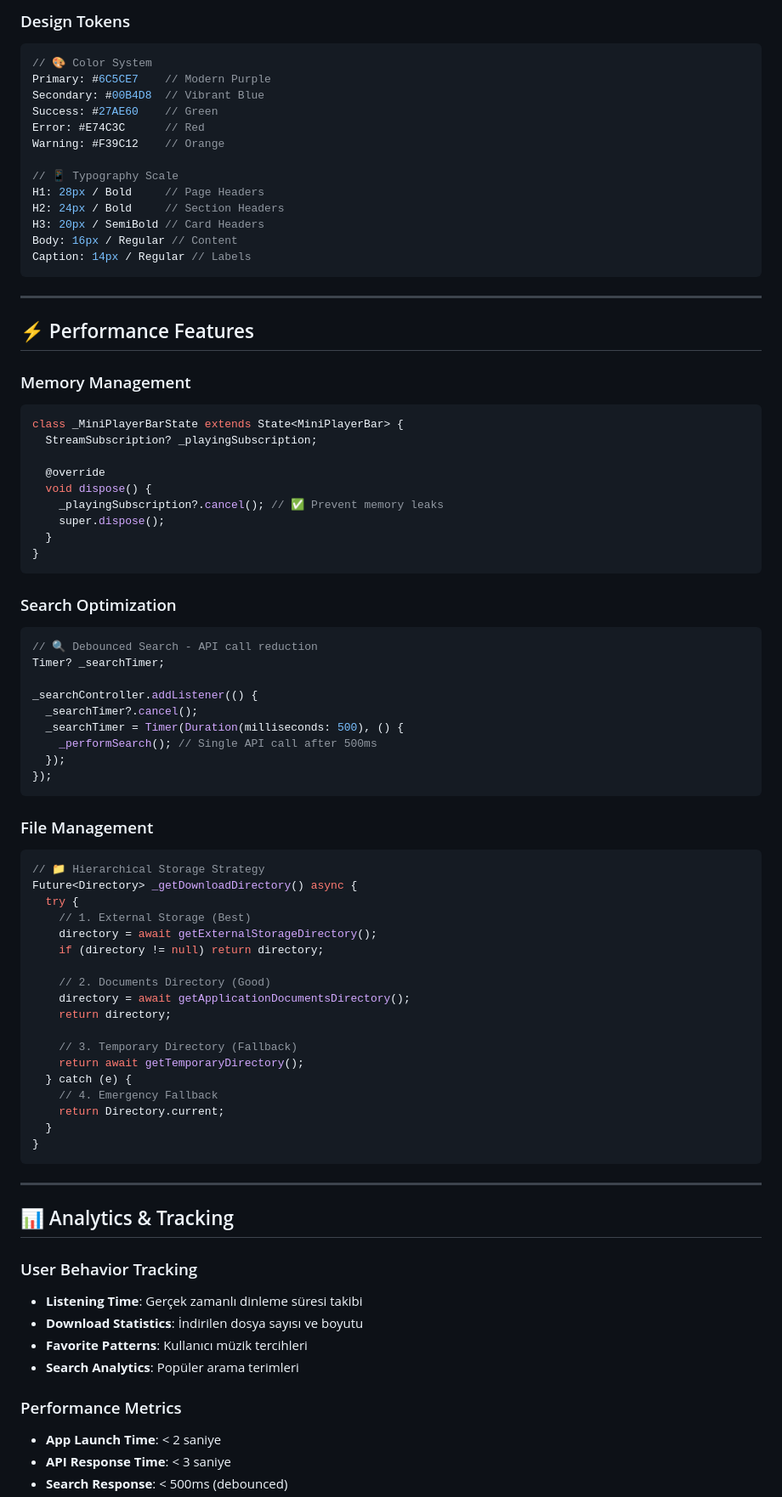
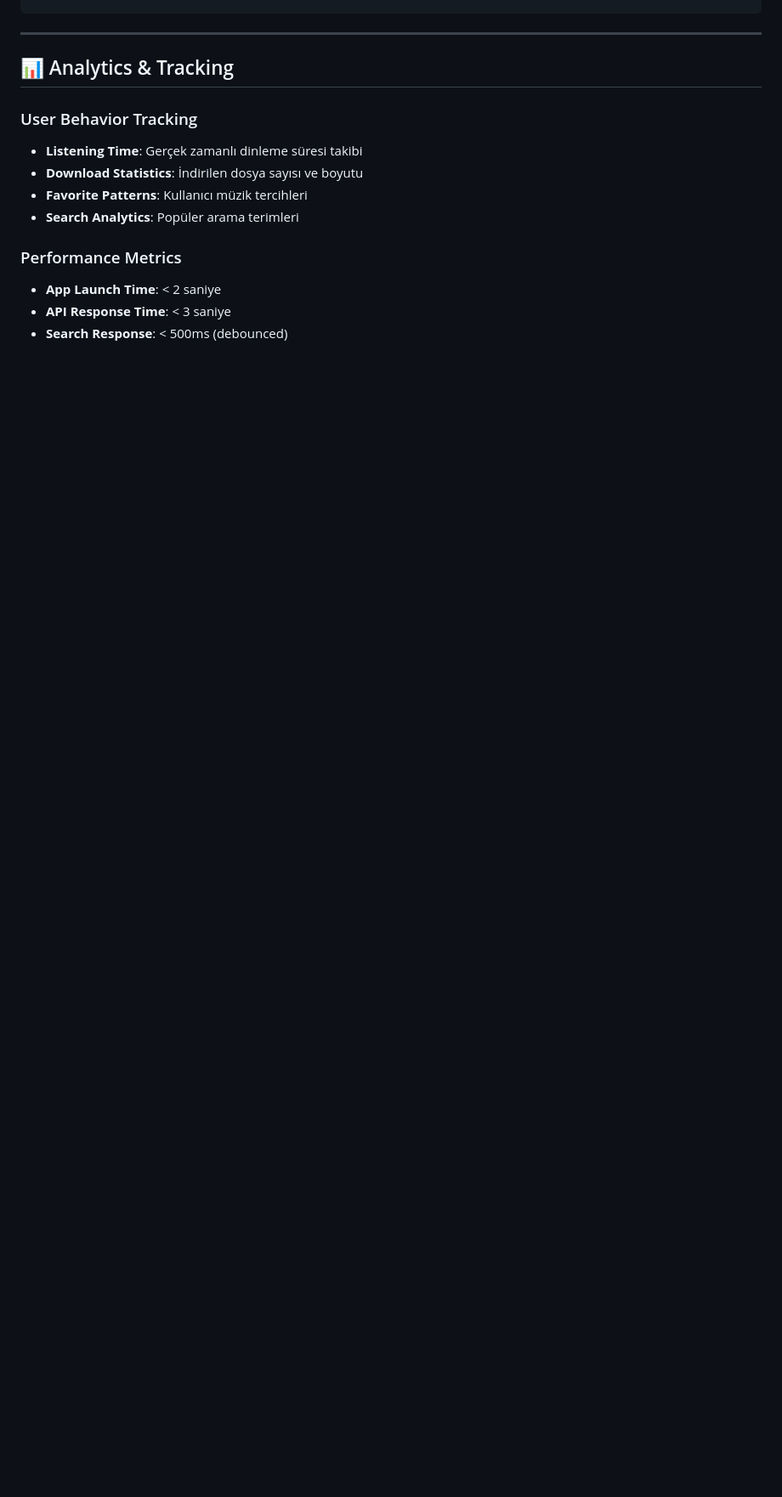
Before and after one commit to 1furkangunes/piton-music-app, a Markdown page: README.md, the part around the change printed below. Shown: that part at 85% size. GitHub-like rendering; blank space fills up the shorter version.

````diff
--- a/README.md
+++ b/README.md
@@ -230,76 +152,3 @@ class ResponsiveHelper {
-### Design Tokens
-
-```dart
-// 🎨 Color System
-Primary: #6C5CE7    // Modern Purple
-Secondary: #00B4D8  // Vibrant Blue
-Success: #27AE60    // Green
-Error: #E74C3C      // Red
-Warning: #F39C12    // Orange
-
-// 📱 Typography Scale
-H1: 28px / Bold     // Page Headers
-H2: 24px / Bold     // Section Headers
-H3: 20px / SemiBold // Card Headers
-Body: 16px / Regular // Content
-Caption: 14px / Regular // Labels
-```
-
----
-
-## ⚡ Performance Features
-
-### Memory Management
-
-```dart
-class _MiniPlayerBarState extends State<MiniPlayerBar> {
-  StreamSubscription? _playingSubscription;
-
-  @override
-  void dispose() {
-    _playingSubscription?.cancel(); // ✅ Prevent memory leaks
-    super.dispose();
-  }
-}
-```
-
-### Search Optimization
-
-```dart
-// 🔍 Debounced Search - API call reduction
-Timer? _searchTimer;
-
-_searchController.addListener(() {
-  _searchTimer?.cancel();
-  _searchTimer = Timer(Duration(milliseconds: 500), () {
-    _performSearch(); // Single API call after 500ms
-  });
-});
-```
-
-### File Management
-
-```dart
-// 📁 Hierarchical Storage Strategy
-Future<Directory> _getDownloadDirectory() async {
-  try {
-    // 1. External Storage (Best)
-    directory = await getExternalStorageDirectory();
-    if (directory != null) return directory;
-
-    // 2. Documents Directory (Good)
-    directory = await getApplicationDocumentsDirectory();
-    return directory;
-
-    // 3. Temporary Directory (Fallback)
-    return await getTemporaryDirectory();
-  } catch (e) {
-    // 4. Emergency Fallback
-    return Directory.current;
-  }
-}
-```
-
 ---
 
 ## 📊 Analytics & Tracking
````
Also changed, not shown: other parts of README.md (+3 -110 lines).
